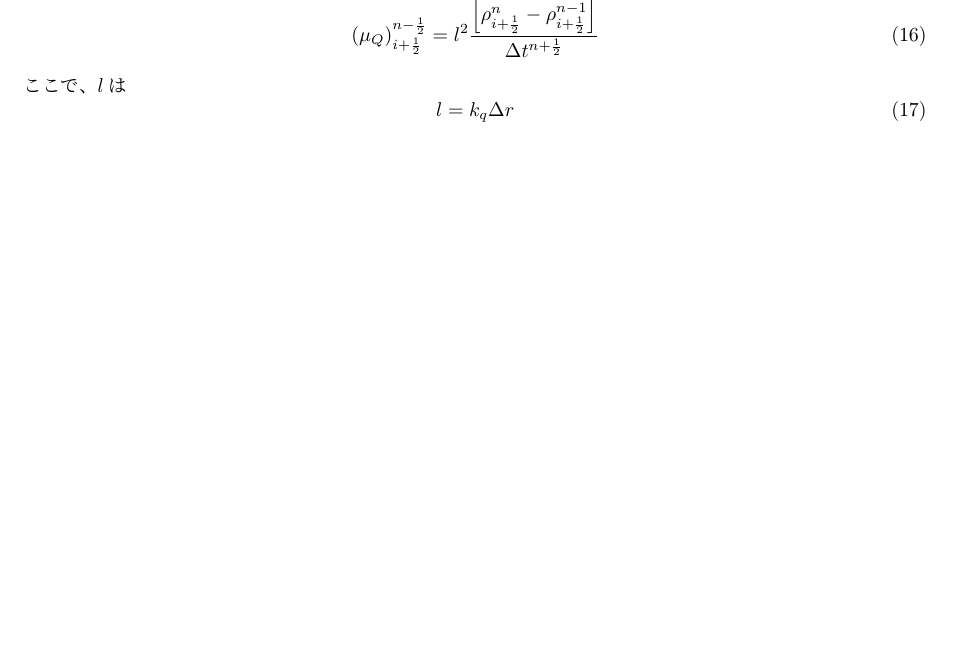
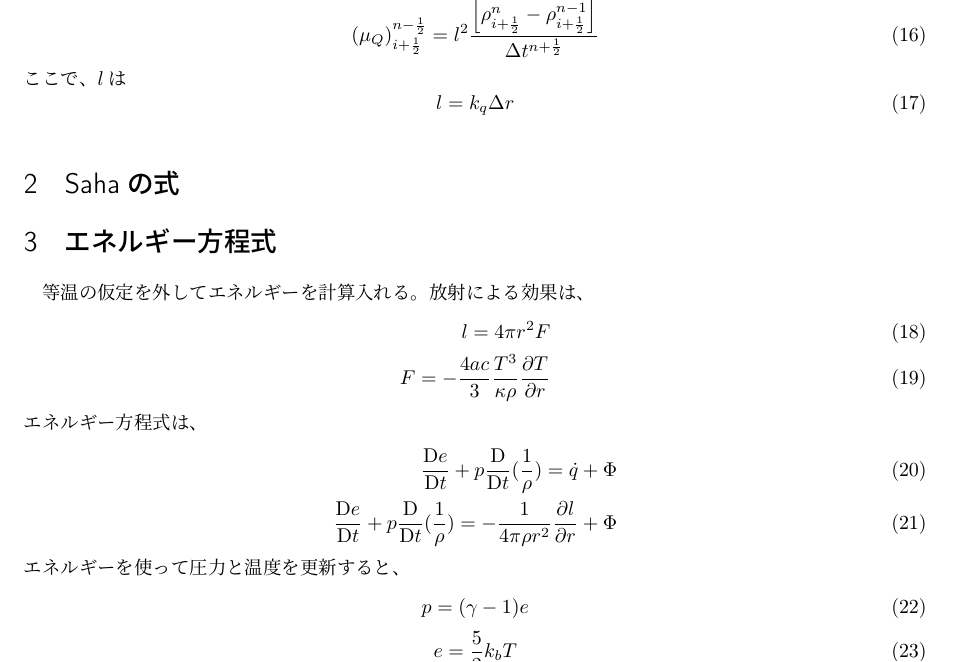
Before and after one commit to tychy/Larson, a LaTeX document (docs/larson_re.tex): part of page 2 of 2 before the commit and part of page 2 of 3 after it, cut so that both start at the same text, the shorter picture padded with empty space. Compiled offline with pLaTeX and dvipdfmx.

Commit message:
add : about energyEQ

```diff
--- a/docs/larson_re.tex
+++ b/docs/larson_re.tex
@@ -106,6 +106,26 @@
 \beq
     l = k_q \Delta r
 \eeq
+\section{Sahaの式}
+\section{エネルギー方程式}
+等温の仮定を外してエネルギーを計算入れる。
+放射による効果は、
+\begin{align}
+    l = 4\pi r^2 F\\
+    F = - \frac{4ac}{3} \frac{T^3}{\kappa \rho}\pder[T]{r}
+\end{align}
+エネルギー方程式は、
+\begin{align}
+    \Dder[e]{t} + p \Dder[]{t}(\frac{1}{\rho}) = \dot{q} + \Phi\\
+    \Dder[e]{t} + p \Dder[]{t}(\frac{1}{\rho}) = - \frac{1}{4\pi\rho r^2}\pder[l]{r} + \Phi
+\end{align}
+エネルギーを使って圧力と温度を更新すると、
+\begin{equation}
+    p = (\gamma - 1) e
+\end{equation}
+\begin{equation}
+    e = \frac{5}{2}k_bT
+\end{equation}
 \bibliographystyle{junsrt}
 \bibliography{cite}
 \end{document}
```
Also changed, not shown: docs/larson_re.pdf.
